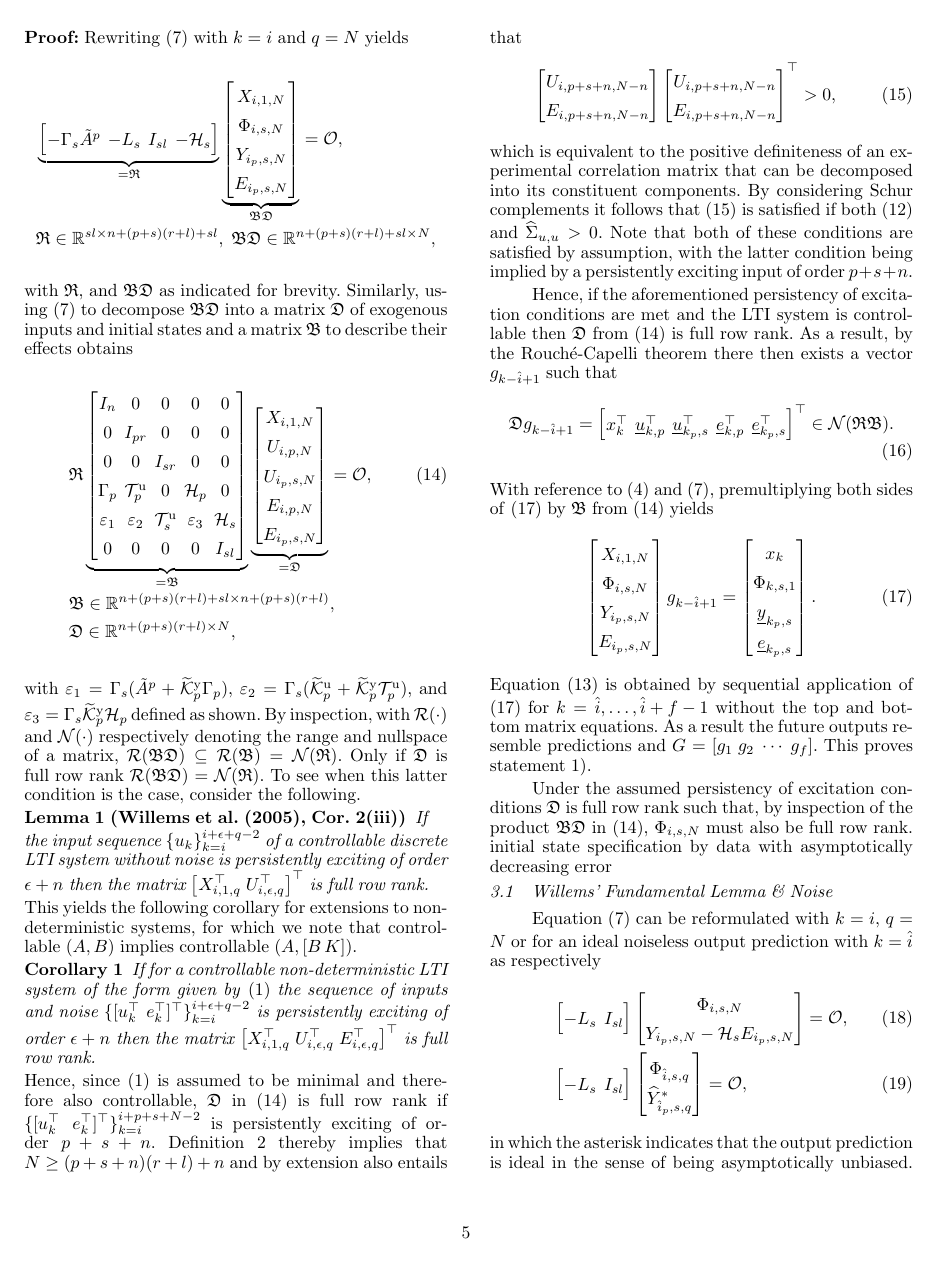
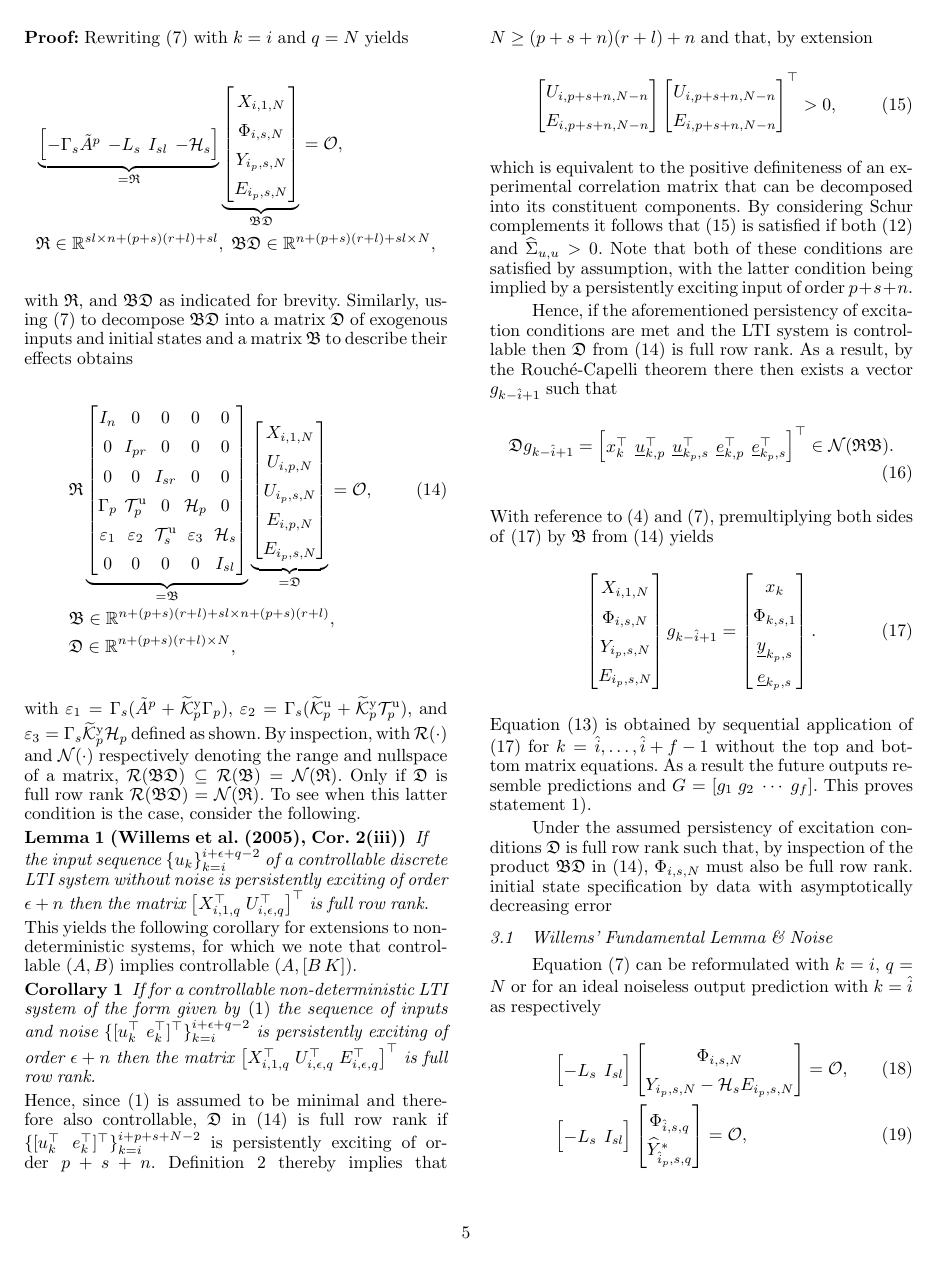
Before and after one commit to TUDelft-DataDrivenControl/Automatica2024_CL-DeePC, a LaTeX document (autosam.tex, which reads sections/3_CL_DeePC.tex): page 5 of 9. Compiled offline with pdfLaTeX.

Commit message:
Update on Overleaf.

```diff
--- a/sections/3_CL_DeePC.tex
+++ b/sections/3_CL_DeePC.tex
@@ -109,7 +109,7 @@ This yields the following corollary for extensions to non-deterministic systems,
 \begin{cor}
     If for a controllable non-deterministic \ac{LTI} system of the form given by \eqref{eqn:SS_innovation} the sequence of inputs and noise $\{[u_k^\top\;e_k^\top]^\top\}_{k=i}^{i+\epsilon+q-2}$ is persistently exciting of order $\epsilon+n$ then the matrix $\left[X_{i,1,q}^\top\;U_{i,\epsilon,q}^\top\;E_{i,\epsilon,q}^\top\right]^\top$ is full row rank.
 \end{cor}
-Hence, since \eqref{eqn:SS_innovation} is assumed to be minimal and therefore also controllable, $\mathfrak{D}$ in \eqref{eq:RBD2} is full row rank if $\{[u_k^\top\;e_k^\top]^\top\}_{k=i}^{i+p+s+N-2}$ is persistently exciting of order $p+s+n$. Definition~\ref{def:PE} thereby implies that $N\geq (p+s+n)(r+l)+n$ and by extension also entails that
+Hence, since \eqref{eqn:SS_innovation} is assumed to be minimal and therefore also controllable, $\mathfrak{D}$ in \eqref{eq:RBD2} is full row rank if $\{[u_k^\top\;e_k^\top]^\top\}_{k=i}^{i+p+s+N-2}$ is persistently exciting of order $p+s+n$. Definition~\ref{def:PE} thereby implies that $N\geq (p+s+n)(r+l)+n$ and that, by extension
 \begin{align}\label{eq:PE_corUE}
     \begin{bmatrix}
         U_{i,p+s+n,N-n}\\
```
